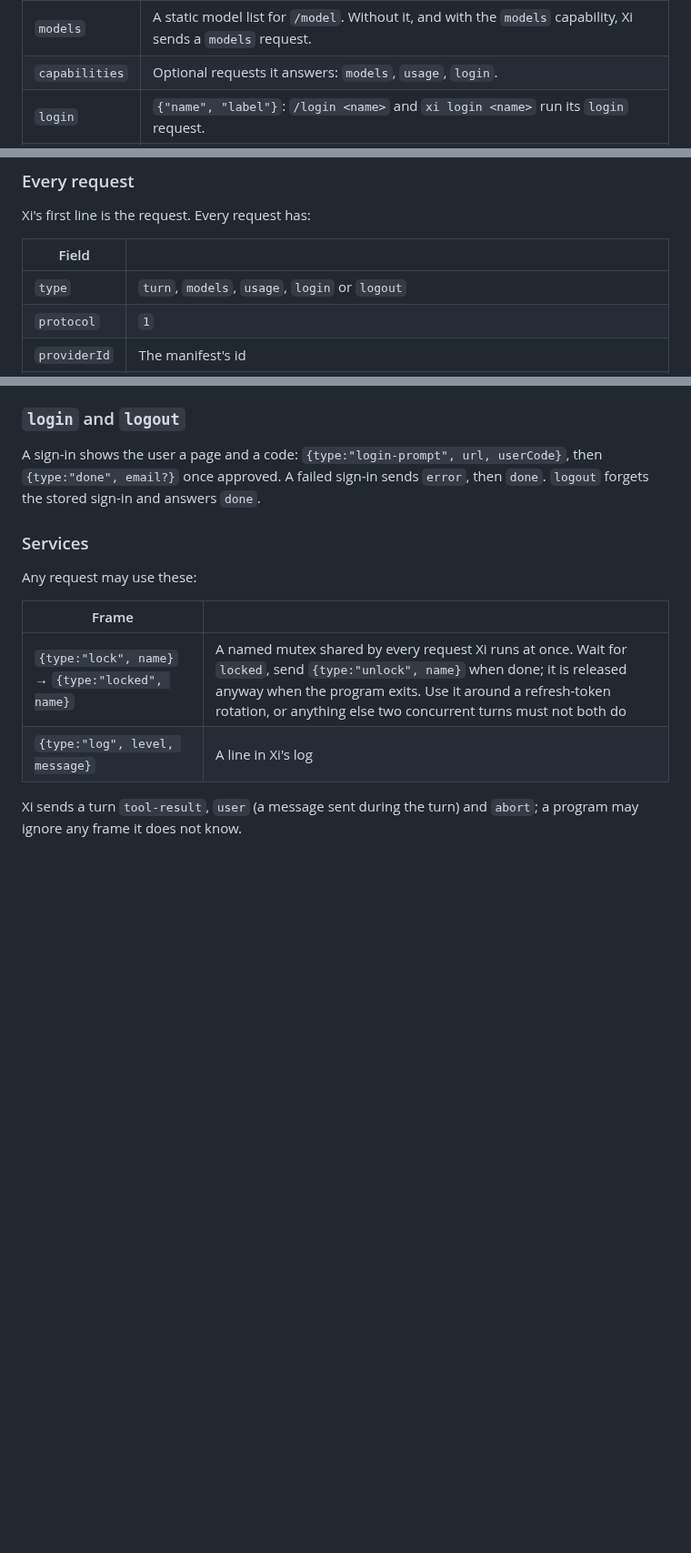
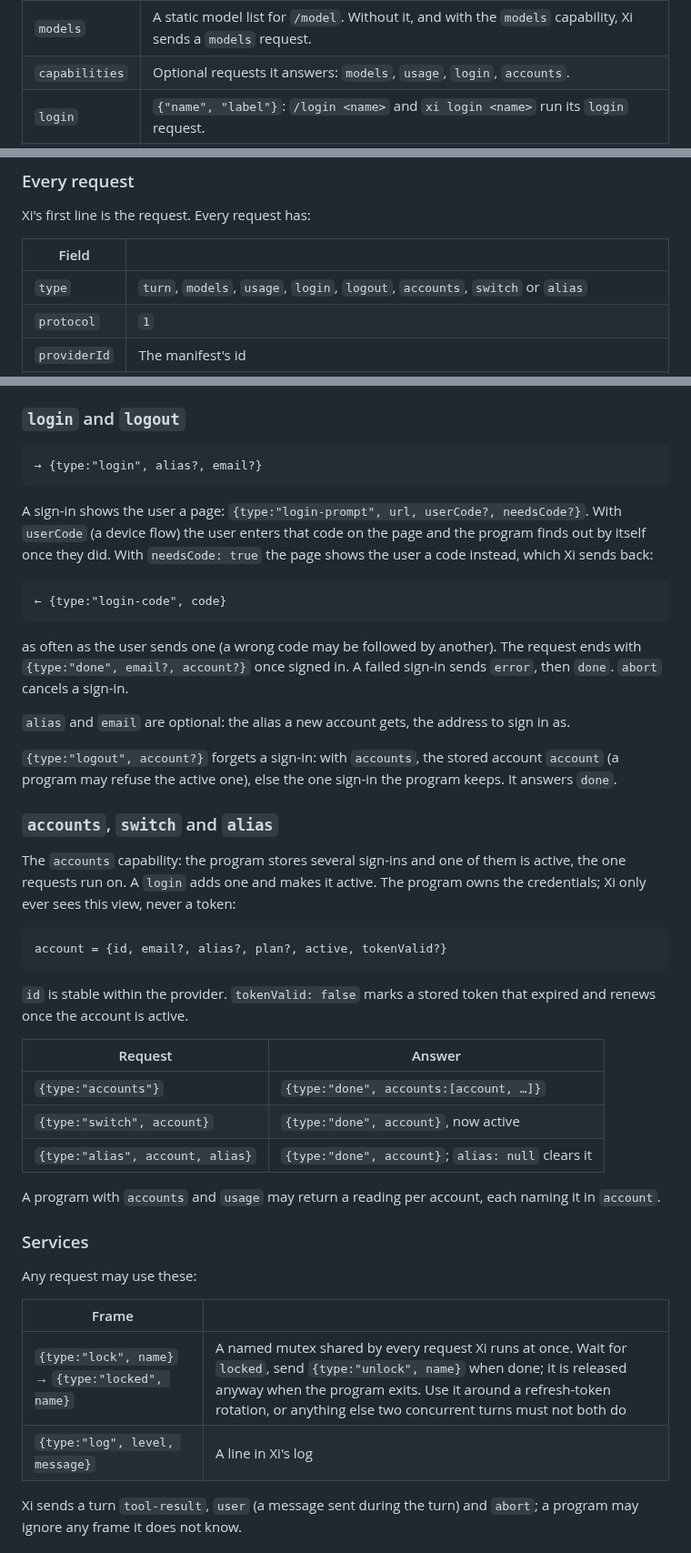
Before and after one commit to floscr/xi, a Markdown page: docs/provider-protocol.md, 3 parts joined by grey strips. Shown at 91% size. Rendered like a GitHub page; blank space fills up the shorter version.

Commit message:
docs(providers): the accounts capability and login codes in the protocol
accounts, switch and alias requests; logout and login take an account,
alias and email; a login-prompt may ask for the page's code (needsCode),
which Xi sends back as login-code.

````diff
--- a/docs/provider-protocol.md
+++ b/docs/provider-protocol.md
@@ -41,7 +41,7 @@ key of `package.json`; otherwise a `provider.edn` file with the same keys
 | `label` | The name shown to users. Default: the id. |
 | `routes` | Which model ids it serves: `prefixes` (`["opencode/"]`), exact `ids` (`["sonnet"]`), or `default: true` for every id no other provider claims. The first provider (in config order) whose prefix or id matches wins. |
 | `models` | A static model list for `/model`. Without it, and with the `models` capability, Xi sends a `models` request. |
-| `capabilities` | Optional requests it answers: `models`, `usage`, `login`. |
+| `capabilities` | Optional requests it answers: `models`, `usage`, `login`, `accounts`. |
 | `login` | `{"name", "label"}`: `/login <name>` and `xi login <name>` run its `login` request. |
 | `defaultModel` | The model a new chat starts on when nobody picked one; the first provider (in config order) that names one decides. |
 | `sideTurns` | It runs titles, summaries, quick replies and compaction; the first such provider does. `{"fast": id, "strong": id}` names the models: `fast` for titles, summaries and quick replies, `strong` for compaction and a rollover's summary. `true` leaves the model to the provider (the request's `model` is empty). |
@@ -70,7 +70,7 @@ Xi's first line is the request. Every request has:
 
 | Field | |
 | --- | --- |
-| `type` | `turn`, `models`, `usage`, `login` or `logout` |
+| `type` | `turn`, `models`, `usage`, `login`, `logout`, `accounts`, `switch` or `alias` |
 | `protocol` | `1` |
 | `providerId` | The manifest's id |
 | `options` | The provider's entry in `config.edn` without `:id` / `:dir` / `:npm`, keys in camelCase (`:base-url` → `baseUrl`) |
@@ -170,10 +170,53 @@ with camelCase keys (`resetsAt`, `periodMs`, `usedPct`, `fetchedAt`).
 
 ### `login` and `logout`
 
-A sign-in shows the user a page and a code:
-`{type:"login-prompt", url, userCode}`, then `{type:"done", email?}` once
-approved. A failed sign-in sends `error`, then `done`. `logout` forgets the
-stored sign-in and answers `done`.
+```text
+→ {type:"login", alias?, email?}
+```
+
+A sign-in shows the user a page: `{type:"login-prompt", url, userCode?,
+needsCode?}`. With `userCode` (a device flow) the user enters that code on
+the page and the program finds out by itself once they did. With
+`needsCode: true` the page shows the user a code instead, which Xi sends
+back:
+
+```text
+← {type:"login-code", code}
+```
+
+as often as the user sends one (a wrong code may be followed by another).
+The request ends with `{type:"done", email?, account?}` once signed in. A
+failed sign-in sends `error`, then `done`. `abort` cancels a sign-in.
+
+`alias` and `email` are optional: the alias a new account gets, the
+address to sign in as.
+
+`{type:"logout", account?}` forgets a sign-in: with `accounts`, the stored
+account `account` (a program may refuse the active one), else the one
+sign-in the program keeps. It answers `done`.
+
+### `accounts`, `switch` and `alias`
+
+The `accounts` capability: the program stores several sign-ins and one of
+them is active, the one requests run on. A `login` adds one and makes it
+active. The program owns the credentials; Xi only ever sees this view, never
+a token:
+
+```text
+account = {id, email?, alias?, plan?, active, tokenValid?}
+```
+
+`id` is stable within the provider. `tokenValid: false` marks a stored
+token that expired and renews once the account is active.
+
+| Request | Answer |
+| --- | --- |
+| `{type:"accounts"}` | `{type:"done", accounts:[account, …]}` |
+| `{type:"switch", account}` | `{type:"done", account}`, now active |
+| `{type:"alias", account, alias}` | `{type:"done", account}`; `alias: null` clears it |
+
+A program with `accounts` and `usage` may return a reading per account,
+each naming it in `account`.
 
 ### Services
 
````
